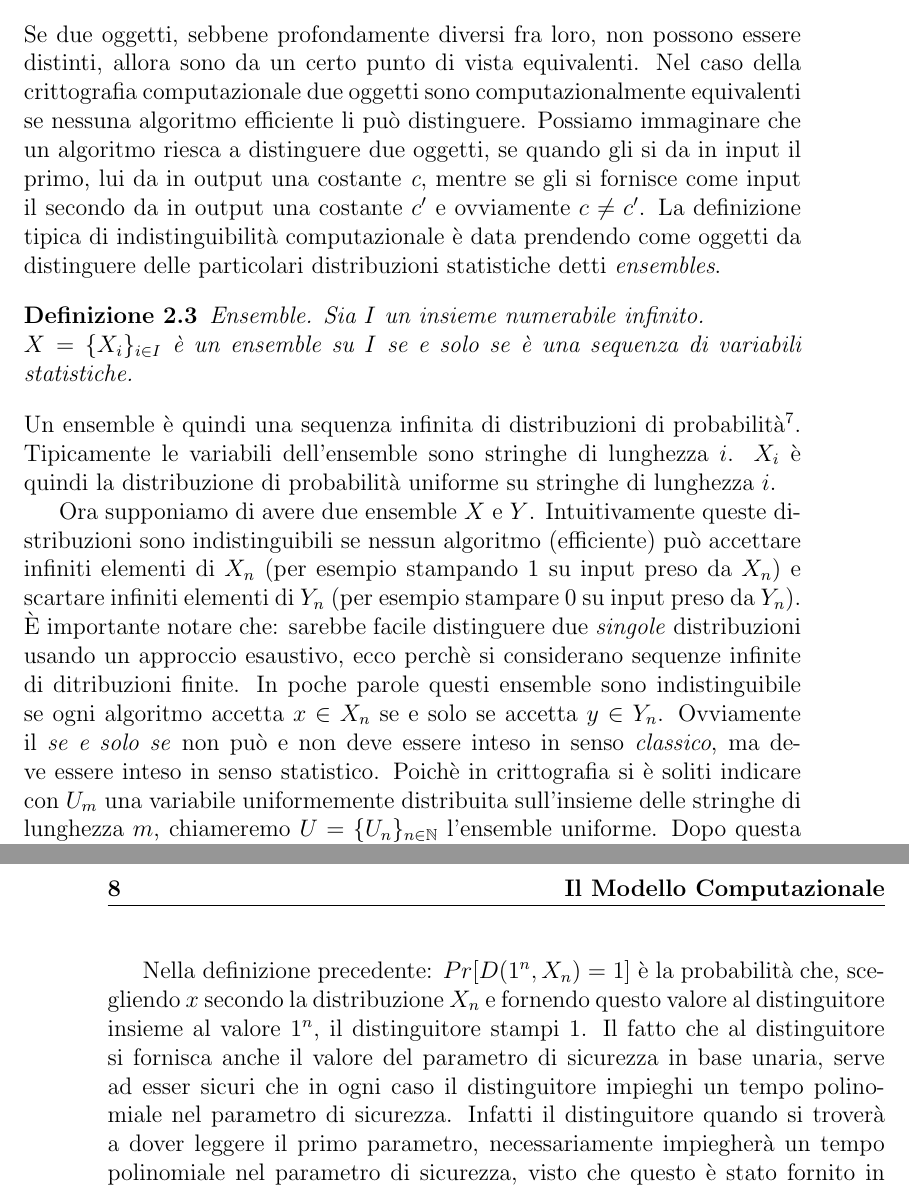
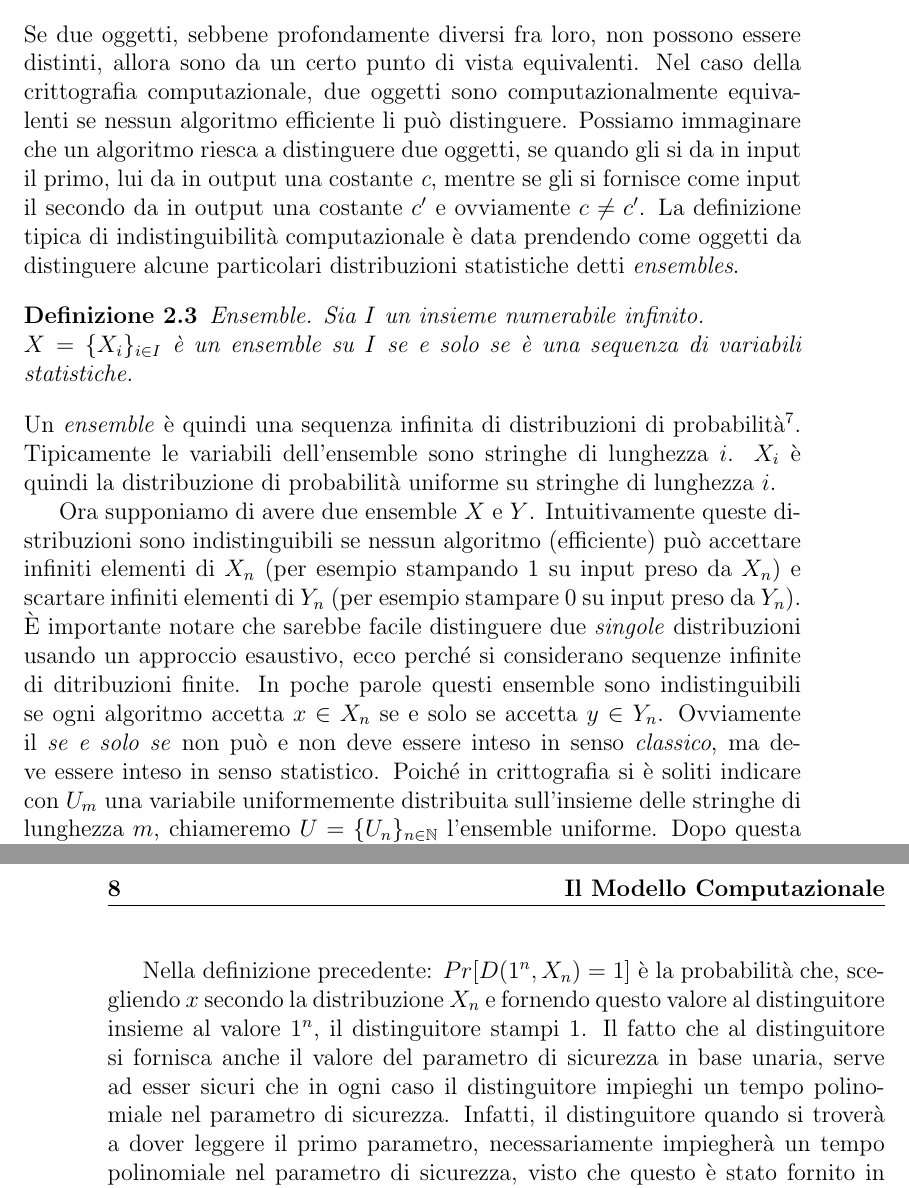
Before and after one commit to giampy/Tesi, a LaTeX document (Tesi.tex): two parts of pages 7 and 8 of 19, joined at a grey line, cut so that both start at the same text. The pictures show the PDF file Tesi.pdf that the author committed with the source.

Commit message:
correzione

```diff
--- a/Tesi.tex
+++ b/Tesi.tex
@@ -51,23 +51,23 @@ In \cite{DBLP:journals/joc/AbadiR07} gli autori cercano per la primavolta di por
 \section{L'avversario}
 Il tipico avversario con cui si ha a che fare quando si studiano cifrari o protocolli crittografici nel modello computazionale,
 è un avversario con risorse di calcolo \emph{limitate}. Limitate nel senso che si sceglie di porre un limite alla potenza di calcolo dell'avversario.
-Questo significa che: non avremo a che fare con un avversario che ha una potenza computazionale infinita o un tempo illimitato a disposizione.
-Sebbene siano stati ideati cifrari sicuri anche rispetto ad avversari non limitati\footnote{one-time pad ne \`e un esempio lampante.}, questi hanno alcuni difetti: come per esempio
+Questo significa che non avremo a che fare con un avversario che ha una potenza computazionale infinita o un tempo illimitato a disposizione.
+Sebbene siano stati ideati cifrari sicuri anche rispetto ad avversari non limitati\footnote{one-time pad ne \`e un esempio lampante.}, questi hanno alcuni difetti come per esempio
 il fatto che la chiave debba essere lunga quanto il messaggio o che sia utilizzabile una sola volta.
 Per rappresentare in modo formale un avversario con risorse di calcolo limitate, lo si può pensare come un algoritmo appartenente ad una
-particolare classe di complessit\`a computazionale\footnote{un avversario \`e alla fine dei conti una macchina di Turing che esegue un algoritmo.}. \\
+particolare classe di complessit\`a computazionale\footnote{un avversario \`e, alla fine dei conti, una macchina di Turing che esegue un algoritmo.}. \\
 Da sempre si considerano efficienti gli algoritmi che terminano in un numero di passi polinomiale nella lunghezza dell'input, mentre si considerano inefficienti
-quelli che hanno una complessit\`a computazionale maggiore. Pu\`o sembrare quindi naturale immaginare gli avversari come degli algoritmi che terminano in un numero polinomiale di passi
-rispetto alla lunghezza dell'input. Come si pu\`o notare non si fa nessuna assunzione particolare sul comportamento dell'avversario. Le uniche cose che sappiamo, sono che:
+quelli che hanno una complessit\`a computazionale maggiore. Pu\`o sembrare, quindi, naturale immaginare gli avversari come degli algoritmi che terminano in un numero polinomiale di passi
+rispetto alla lunghezza dell'input. Come si pu\`o notare, non si fa nessuna assunzione particolare sul comportamento dell'avversario. Le uniche cose che sappiamo sono che:
 \begin{itemize}
- \item l'avversario non conosce la chiave, ma conosce l'algoritmo di cifratura utilizzato  e i parametri di sicurezza, come per esempio la lunghezza della chiave\footnote{Un famoso principio della crittografia afferma infatti che
+ \item l'avversario non conosce la chiave, ma conosce l'algoritmo di cifratura utilizzato  e i parametri di sicurezza, come per esempio la lunghezza della chiave\footnote{Un famoso principio della crittografia afferma che
 l'algoritmo di cifratura non deve essere segreto e deve poter cadere nelle mani del nemico senza inconvenienti.}.
  \item l'avversario vuole essere efficiente, ovvero polinomiale.
 \end{itemize}
 
 Non si fanno ipotesi sull'algoritmo che questo andr\`a ad eseguire.
 Per esempio dato un messaggio cifrato $c=E_k(m)$, non ci aspettiamo che l'avversario non decida di utilizzare la stringa $c'$ tale che:  $c'=D_{k'}(E_k(m))$ con $k\neq k'$.
-Ovvero: sarebbe sbagliato supporre che l'avversario non cerchi di decifrare un messaggio mediante una chiave diversa
+Ovvero, sarebbe sbagliato supporre che l'avversario non cerchi di decifrare un messaggio mediante una chiave diversa
 da quella utilizzata per cifrarlo.
 Nel modello computazionale i messaggi sono stringhe di bit e l'avversario pu\`o effettuare qualsiasi operazione su queste. Questa visione \`e, a differenza di quella
 che si ha nel modello formale, sicuramente molto pi\`u realistica\cite{DBLP:conf/crypto/2006}.\\
@@ -148,29 +146,29 @@ Un template di definizione di sicurezza è il seguente \cite{1206501}:
 is negligible}
 \end{quotation}
 Essendo questo schema di definizione asintotico (nel parametro di sicurezza, che indicheremo con \emph{n} d'ora in poi), \`e ovvio che non considera valori piccoli di \emph{n}.
-Quindi: se si dimostra che un particolare schema crittografico \`e sicuro secondo una definizione di questo tipo, pu\`o benissimo capitare che per valori piccoli di \emph{n} lo schema
-sia violabile con alta probablit\`a e in tempi ragionevoli.
+Quindi se si dimostra che un particolare schema crittografico \`e sicuro secondo una definizione di questo tipo, pu\`o benissimo capitare che per valori piccoli di \emph{n} lo schema
+sia violabile con alta probabilit\`a e in tempi ragionevoli.
 \newpage
 
 \section{Indistinguibilit\`a Computazionale}
 Se due oggetti, sebbene profondamente diversi fra loro, non possono essere distinti, allora sono da un certo punto di vista equivalenti.
-Nel caso della crittografia computazionale due oggetti sono computazionalmente equivalenti se nessuna algoritmo efficiente li pu\`o distinguere.
+Nel caso della crittografia computazionale, due oggetti sono computazionalmente equivalenti se nessun algoritmo efficiente li pu\`o distinguere.
 Possiamo immaginare che un algoritmo riesca a distinguere due oggetti, se quando gli si da in input il primo, lui da in output una costante \emph{c}, mentre se gli si
 fornisce come input il secondo da in output una costante \emph{$c'$} e ovviamente $c \neq c'$.
-La definizione tipica di indistinguibilit\`a computazionale \`e data prendendo come oggetti da distinguere delle particolari distribuzioni statistiche detti \emph{ensembles}.
+La definizione tipica di indistinguibilit\`a computazionale \`e data prendendo come oggetti da distinguere alcune particolari distribuzioni statistiche detti \emph{ensembles}.
 
 \begin{definizione}{Ensemble.}
 Sia $I$ un insieme numerabile infinito.\\ $X=\{X_i\}_{i \in I}$ \`e un ensemble su $I$ se e solo se \`e una sequenza di variabili statistiche.
 \end{definizione}
-Un ensemble \`e quindi una sequenza infinita di distribuzioni di probabilit\`a\footnote{siccome si parla di distribuzioni su stringhe di bit con lunghezza finita,
+Un \emph{ensemble} \`e quindi una sequenza infinita di distribuzioni di probabilit\`a\footnote{siccome si parla di distribuzioni su stringhe di bit con lunghezza finita,
 in crittografia computazionale si considerano ensemble che sono una sequenza inifinta di distribuzioni finite di stringhe di bit.}.
 Tipicamente le variabili dell'ensemble sono stringhe di lunghezza $i$. $X_i$ \`e quindi la distribuzione di probabilit\`a uniforme su stringhe di lunghezza $i$.
 
 Ora supponiamo di avere due ensemble $X$ e $Y$. Intuitivamente queste distribuzioni sono indistinguibili se nessun algoritmo (efficiente) pu\`o accettare infiniti elementi di $X_n$
-(per esempio stampando $1$ su input preso da $X_n$) e scartare infiniti elementi di $Y_n$ (per esempio stampare $0$ su input preso da $Y_n$). \`E importante notare che: sarebbe facile
-distinguere due \emph{singole} distribuzioni usando un approccio esaustivo, ecco perch\`e si considerano sequenze infinite di ditribuzioni finite.
-In poche parole questi ensemble sono indistinguibile se ogni algoritmo accetta $x \in X_n$ se e solo se accetta $y \in Y_n$. Ovviamente il \emph{se e solo se} non pu\`o e non deve
-essere inteso in senso \emph{classico}, ma deve essere inteso in senso statistico. Poich\`e in crittografia si \`e soliti indicare con $U_m$ una variabile
+(per esempio stampando $1$ su input preso da $X_n$) e scartare infiniti elementi di $Y_n$ (per esempio stampare $0$ su input preso da $Y_n$). \`E importante notare che sarebbe facile
+distinguere due \emph{singole} distribuzioni usando un approccio esaustivo, ecco perch\'e si considerano sequenze infinite di ditribuzioni finite.
+In poche parole questi ensemble sono indistinguibili se ogni algoritmo accetta $x \in X_n$ se e solo se accetta $y \in Y_n$. Ovviamente il \emph{se e solo se} non pu\`o e non deve
+essere inteso in senso \emph{classico}, ma deve essere inteso in senso statistico. Poich\'e in crittografia si \`e soliti indicare con $U_m$ una variabile
 uniformemente distribuita sull'insieme delle stringhe di lunghezza $m$, chiameremo $U=\{U_n\}_{n \in \mathbb{N}}$ l'ensemble uniforme.
 Dopo questa breve introduzione all'indistinguibilit\`a siamo pronti per dare una definizione rigorosa:
 
```
Also changed, not shown: Tesi.pdf, Tesi.tex (34 more changed lines), 5 other files.
